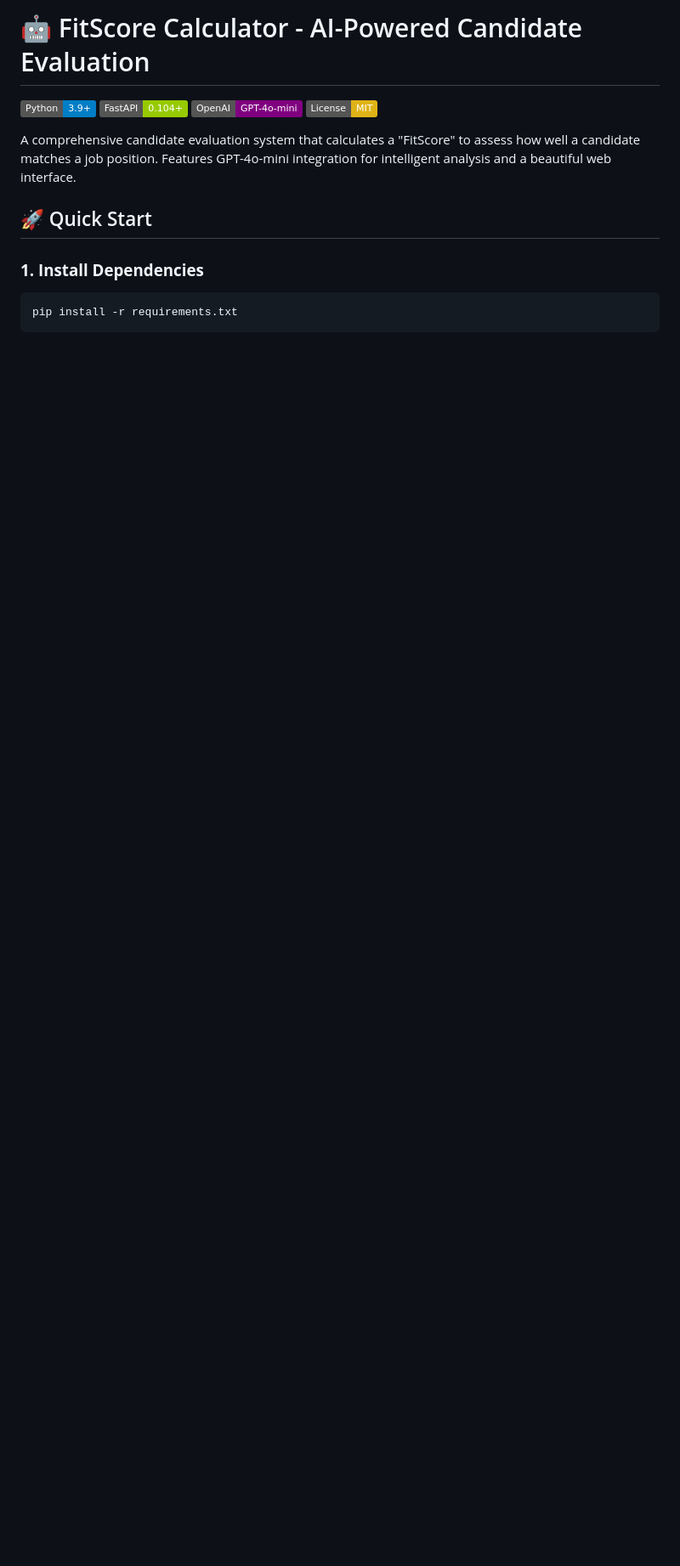
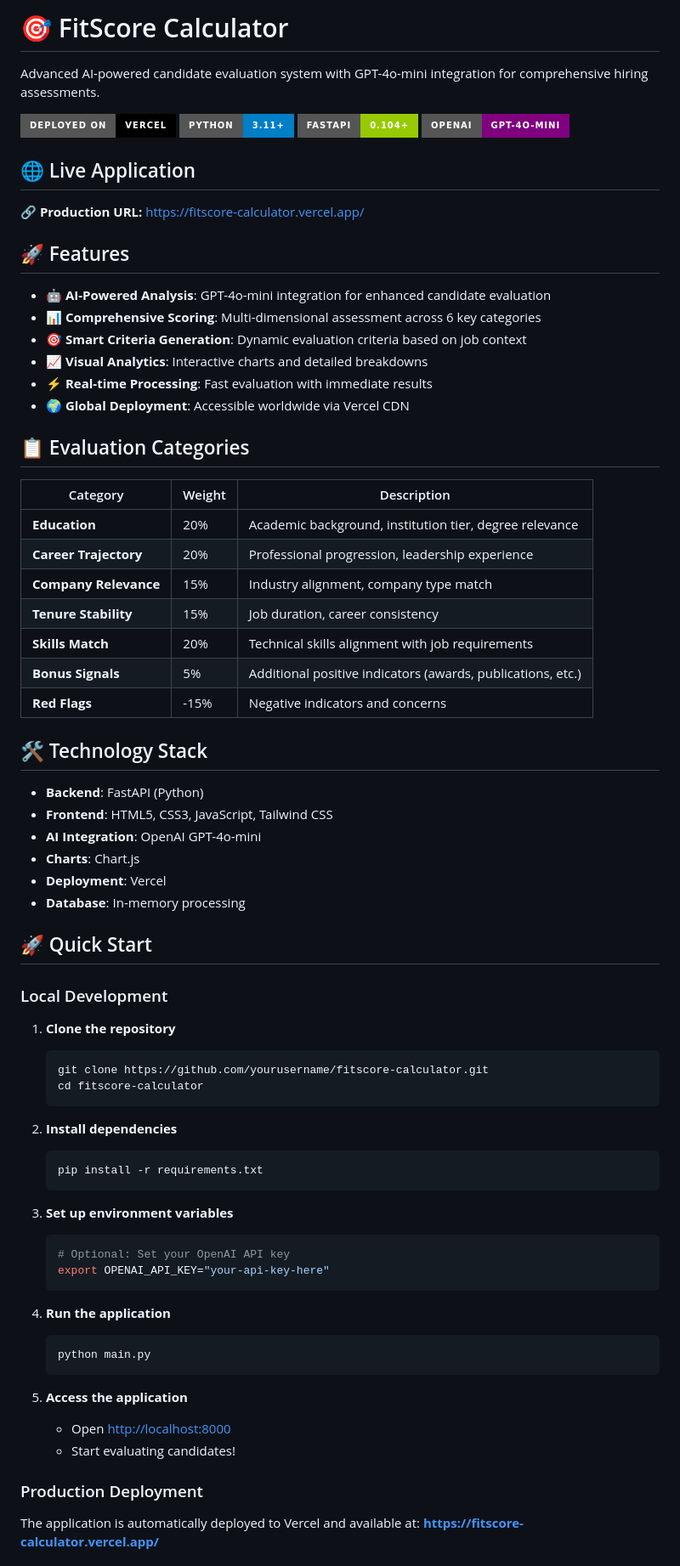
Before and after one commit to jyotidabass/fitscore-calculator, a Markdown page: README.md, the part around one of its changes. Shown at 85% size. Drawn GitHub-style; badges without logos; blank space fills up the shorter version.

````diff
--- a/README.md
+++ b/README.md
@@ -1,14 +1,78 @@
-# 🤖 FitScore Calculator - AI-Powered Candidate Evaluation
+# 🎯 FitScore Calculator
 
-[![Python](https://img.shields.io/badge/Python-3.9+-blue.svg)](https://www.python.org/downloads/)
-[![FastAPI](https://img.shields.io/badge/FastAPI-0.104+-green.svg)](https://fastapi.tiangolo.com/)
-[![OpenAI](https://img.shields.io/badge/OpenAI-GPT--4o--mini-purple.svg)](https://openai.com/)
-[![License](https://img.shields.io/badge/License-MIT-yellow.svg)](LICENSE)
+Advanced AI-powered candidate evaluation system with GPT-4o-mini integration for comprehensive hiring assessments.
 
-A comprehensive candidate evaluation system that calculates a "FitScore" to assess how well a candidate matches a job position. Features GPT-4o-mini integration for intelligent analysis and a beautiful web interface.
+[![Deployed on Vercel](https://img.shields.io/badge/Deployed%20on-Vercel-black?style=for-the-badge&logo=vercel)](https://fitscore-calculator.vercel.app/)
+[![Python](https://img.shields.io/badge/Python-3.11+-blue?style=for-the-badge&logo=python)](https://python.org)
+[![FastAPI](https://img.shields.io/badge/FastAPI-0.104+-green?style=for-the-badge&logo=fastapi)](https://fastapi.tiangolo.com/)
+[![OpenAI](https://img.shields.io/badge/OpenAI-GPT--4o--mini-purple?style=for-the-badge&logo=openai)](https://openai.com)
+
+## 🌐 Live Application
+
+**🔗 Production URL:** [https://fitscore-calculator.vercel.app/](https://fitscore-calculator.vercel.app/)
+
+## 🚀 Features
+
+- **🤖 AI-Powered Analysis**: GPT-4o-mini integration for enhanced candidate evaluation
+- **📊 Comprehensive Scoring**: Multi-dimensional assessment across 6 key categories
+- **🎯 Smart Criteria Generation**: Dynamic evaluation criteria based on job context
+- **📈 Visual Analytics**: Interactive charts and detailed breakdowns
+- **⚡ Real-time Processing**: Fast evaluation with immediate results
+- **🌍 Global Deployment**: Accessible worldwide via Vercel CDN
+
+## 📋 Evaluation Categories
+
+| Category | Weight | Description |
+|----------|--------|-------------|
+| **Education** | 20% | Academic background, institution tier, degree relevance |
+| **Career Trajectory** | 20% | Professional progression, leadership experience |
+| **Company Relevance** | 15% | Industry alignment, company type match |
+| **Tenure Stability** | 15% | Job duration, career consistency |
+| **Skills Match** | 20% | Technical skills alignment with job requirements |
+| **Bonus Signals** | 5% | Additional positive indicators (awards, publications, etc.) |
+| **Red Flags** | -15% | Negative indicators and concerns |
+
+## 🛠️ Technology Stack
+
+- **Backend**: FastAPI (Python)
+- **Frontend**: HTML5, CSS3, JavaScript, Tailwind CSS
+- **AI Integration**: OpenAI GPT-4o-mini
+- **Charts**: Chart.js
+- **Deployment**: Vercel
+- **Database**: In-memory processing
 
 ## 🚀 Quick Start
 
-### **1. Install Dependencies**
-```bash
-pip install -r requirements.txt
+### Local Development
+
+1. **Clone the repository**
+   ```bash
+   git clone https://github.com/yourusername/fitscore-calculator.git
+   cd fitscore-calculator
+   ```
+
+2. **Install dependencies**
+   ```bash
+   pip install -r requirements.txt
+   ```
+
+3. **Set up environment variables**
+   ```bash
+   # Optional: Set your OpenAI API key
+   export OPENAI_API_KEY="your-api-key-here"
+   ```
+
+4. **Run the application**
+   ```bash
+   python main.py
+   ```
+
+5. **Access the application**
+   - Open [http://localhost:8000](http://localhost:8000)
+   - Start evaluating candidates!
+
+### Production Deployment
+
+The application is automatically deployed to Vercel and available at:
+**https://fitscore-calculator.vercel.app/**
+
````
Also changed, not shown: other parts of README.md (+64 -92 lines).
